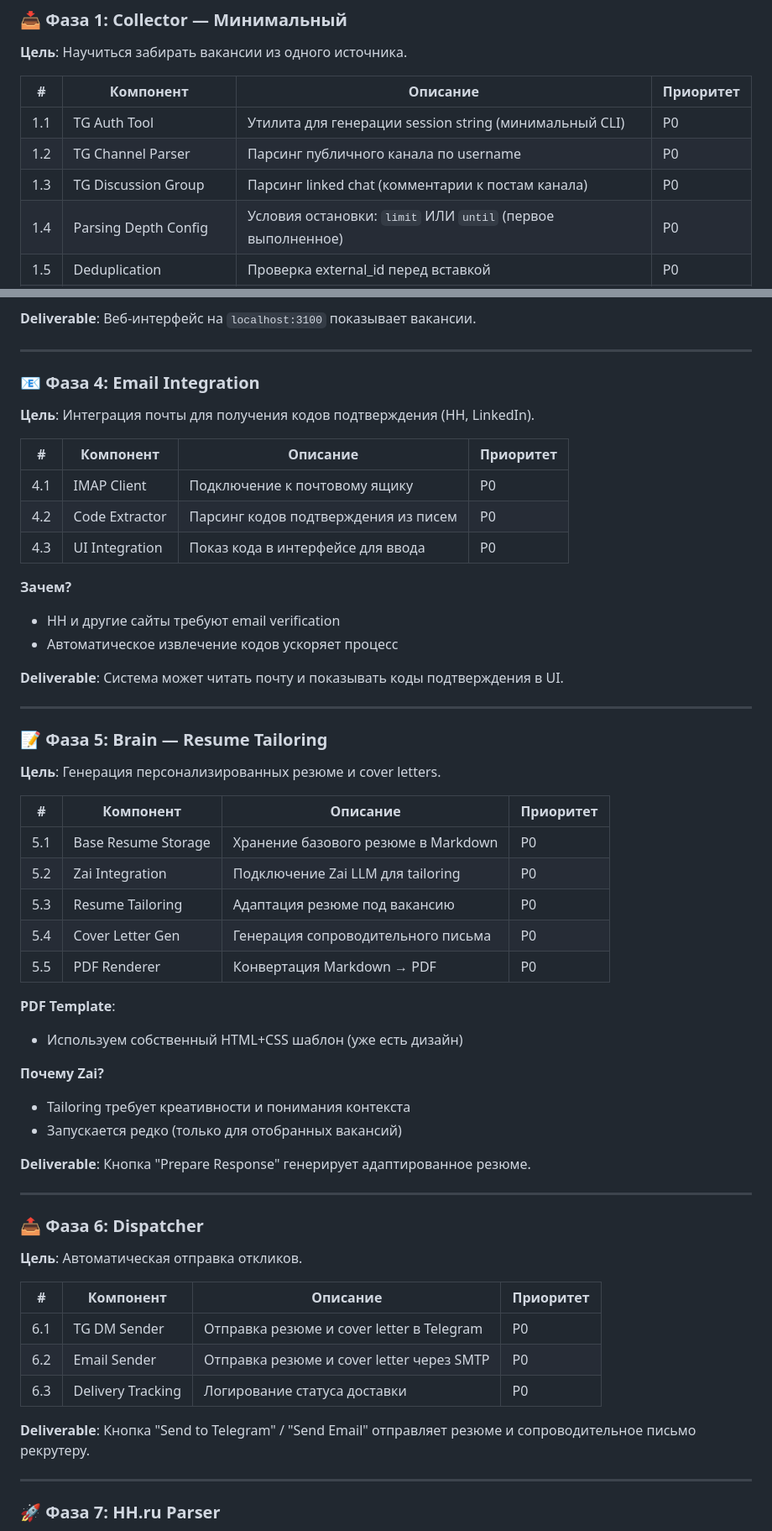
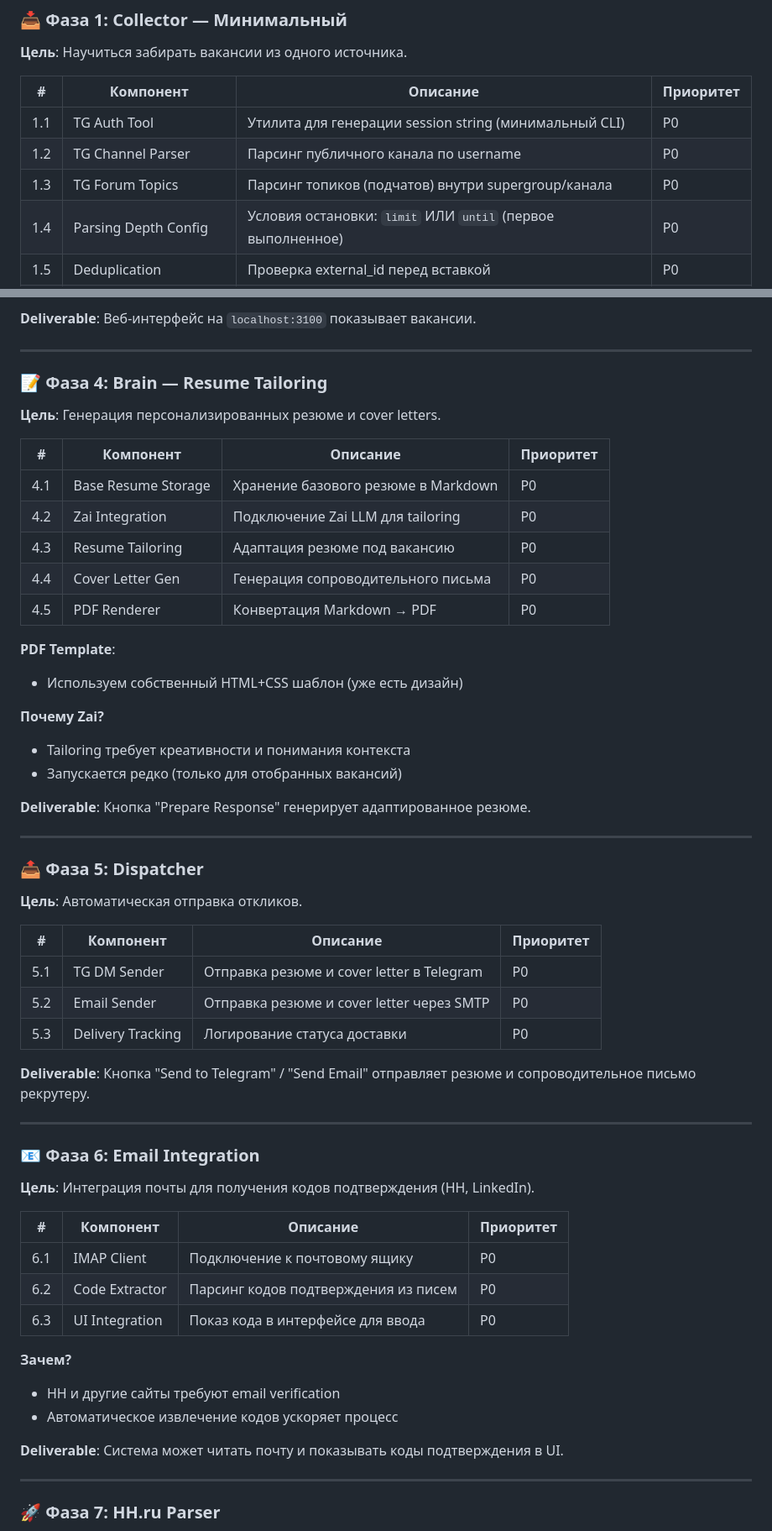
Before and after one commit to blockedby/positions-os, a Markdown page: docs/implementation-order.md, 2 parts joined by grey strips. Shown at 84% size. Drawn GitHub-style.

```diff
--- a/docs/implementation-order.md
+++ b/docs/implementation-order.md
@@ -33,7 +33,7 @@
 | --- | ---------------------- | ----------------------------------------------------------- | --------- |
 | 1.1 | TG Auth Tool           | Утилита для генерации session string (минимальный CLI)      | P0        |
 | 1.2 | TG Channel Parser      | Парсинг публичного канала по username                       | P0        |
-| 1.3 | TG Discussion Group    | Парсинг linked chat (комментарии к постам канала)           | P0        |
+| 1.3 | TG Forum Topics        | Парсинг топиков (подчатов) внутри supergroup/канала         | P0        |
 | 1.4 | Parsing Depth Config   | Условия остановки: `limit` ИЛИ `until` (первое выполненное) | P0        |
 | 1.5 | Deduplication          | Проверка external_id перед вставкой                         | P0        |
 | 1.6 | NATS Integration       | Публикация события `jobs.new`                               | P0        |
@@ -191,36 +225,17 @@ NATS используется как message broker для event-driven архи
 
 ---
 
-### 📧 Фаза 4: Email Integration
-
-**Цель**: Интеграция почты для получения кодов подтверждения (HH, LinkedIn).
-
-| #   | Компонент      | Описание                             | Приоритет |
-| --- | -------------- | ------------------------------------ | --------- |
-| 4.1 | IMAP Client    | Подключение к почтовому ящику        | P0        |
-| 4.2 | Code Extractor | Парсинг кодов подтверждения из писем | P0        |
-| 4.3 | UI Integration | Показ кода в интерфейсе для ввода    | P0        |
-
-**Зачем?**
-
-- HH и другие сайты требуют email verification
-- Автоматическое извлечение кодов ускоряет процесс
-
-**Deliverable**: Система может читать почту и показывать коды подтверждения в UI.
-
----
-
-### 📝 Фаза 5: Brain — Resume Tailoring
+### 📝 Фаза 4: Brain — Resume Tailoring
 
 **Цель**: Генерация персонализированных резюме и cover letters.
 
 | #   | Компонент           | Описание                            | Приоритет |
 | --- | ------------------- | ----------------------------------- | --------- |
-| 5.1 | Base Resume Storage | Хранение базового резюме в Markdown | P0        |
-| 5.2 | Zai Integration     | Подключение Zai LLM для tailoring   | P0        |
-| 5.3 | Resume Tailoring    | Адаптация резюме под вакансию       | P0        |
-| 5.4 | Cover Letter Gen    | Генерация сопроводительного письма  | P0        |
-| 5.5 | PDF Renderer        | Конвертация Markdown → PDF          | P0        |
+| 4.1 | Base Resume Storage | Хранение базового резюме в Markdown | P0        |
+| 4.2 | Zai Integration     | Подключение Zai LLM для tailoring   | P0        |
+| 4.3 | Resume Tailoring    | Адаптация резюме под вакансию       | P0        |
+| 4.4 | Cover Letter Gen    | Генерация сопроводительного письма  | P0        |
+| 4.5 | PDF Renderer        | Конвертация Markdown → PDF          | P0        |
 
 **PDF Template**:
 
@@ -235,17 +250,36 @@ NATS используется как message broker для event-driven архи
 
 ---
 
-### 📤 Фаза 6: Dispatcher
+### 📤 Фаза 5: Dispatcher
 
 **Цель**: Автоматическая отправка откликов.
 
 | #   | Компонент         | Описание                                  | Приоритет |
 | --- | ----------------- | ----------------------------------------- | --------- |
-| 6.1 | TG DM Sender      | Отправка резюме и cover letter в Telegram | P0        |
-| 6.2 | Email Sender      | Отправка резюме и cover letter через SMTP | P0        |
-| 6.3 | Delivery Tracking | Логирование статуса доставки              | P0        |
+| 5.1 | TG DM Sender      | Отправка резюме и cover letter в Telegram | P0        |
+| 5.2 | Email Sender      | Отправка резюме и cover letter через SMTP | P0        |
+| 5.3 | Delivery Tracking | Логирование статуса доставки              | P0        |
 
 **Deliverable**: Кнопка "Send to Telegram" / "Send Email" отправляет резюме и сопроводительное письмо рекрутеру.
+
+---
+
+### 📧 Фаза 6: Email Integration
+
+**Цель**: Интеграция почты для получения кодов подтверждения (HH, LinkedIn).
+
+| #   | Компонент      | Описание                             | Приоритет |
+| --- | -------------- | ------------------------------------ | --------- |
+| 6.1 | IMAP Client    | Подключение к почтовому ящику        | P0        |
+| 6.2 | Code Extractor | Парсинг кодов подтверждения из писем | P0        |
+| 6.3 | UI Integration | Показ кода в интерфейсе для ввода    | P0        |
+
+**Зачем?**
+
+- HH и другие сайты требуют email verification
+- Автоматическое извлечение кодов ускоряет процесс
+
+**Deliverable**: Система может читать почту и показывать коды подтверждения в UI.
 
 ---
 
```
Also changed, not shown: other parts of docs/implementation-order.md (+58 -24 lines).
